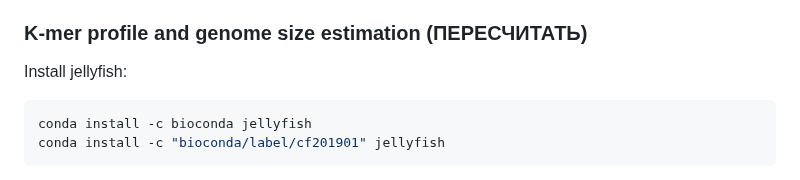
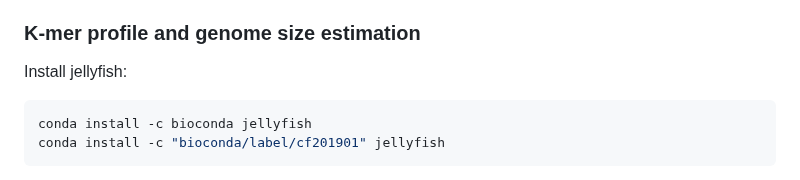
Before and after one commit to rereremin/bioinformatics_skills, a Markdown page: lab_report.md, the part around the change. Drawn GitHub-style.

````diff
--- a/lab_report.md
+++ b/lab_report.md
@@ -25,7 +25,7 @@ Number of reads in each file:
 - in SRR292862_R1.fastq.gz **5102041** reads
 - in SRR292862_R2.fastq.gz **5102041** reads
 
-### K-mer profile and genome size estimation (ПЕРЕСЧИТАТЬ)
+### K-mer profile and genome size estimation
 
 Install jellyfish:
 ```bash
````
